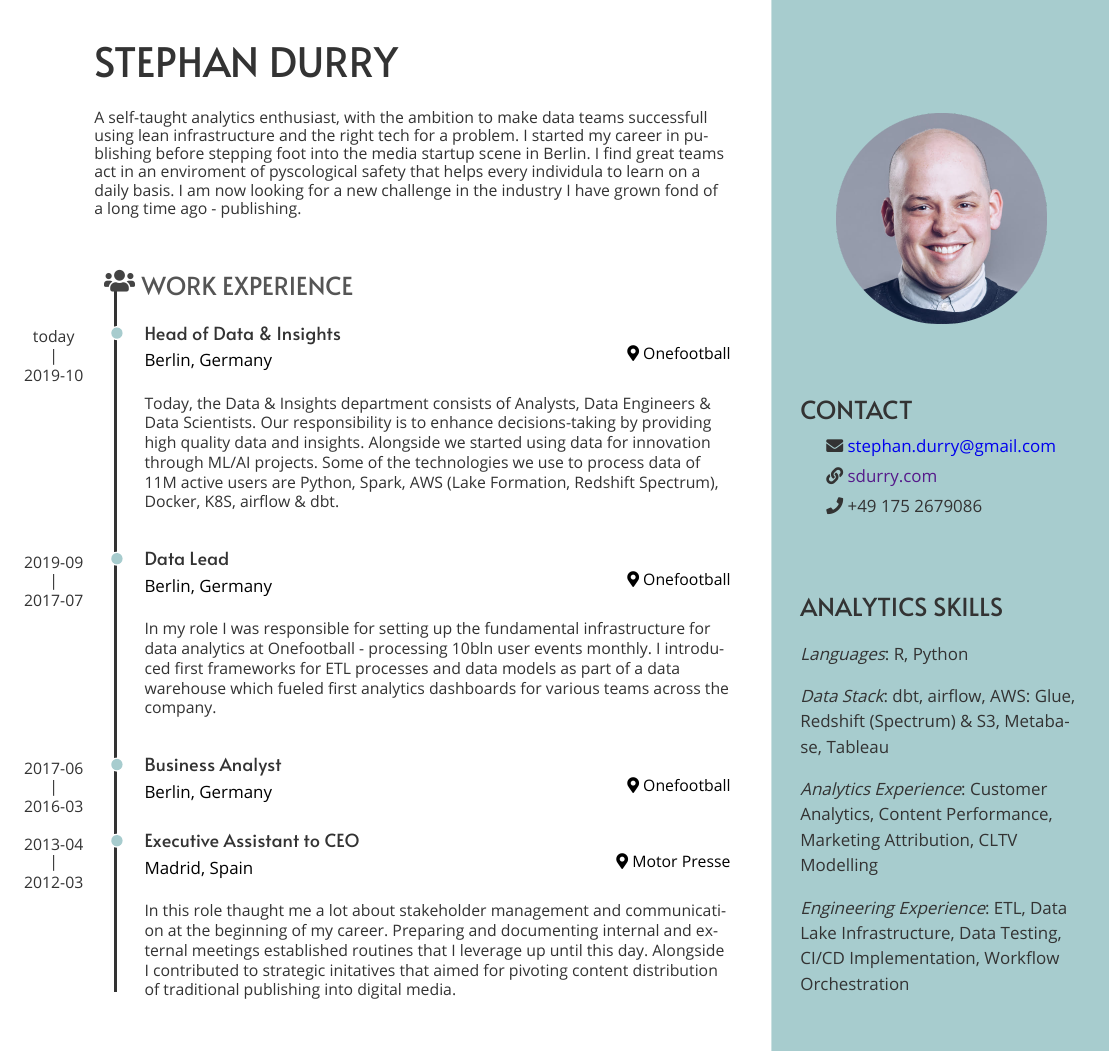
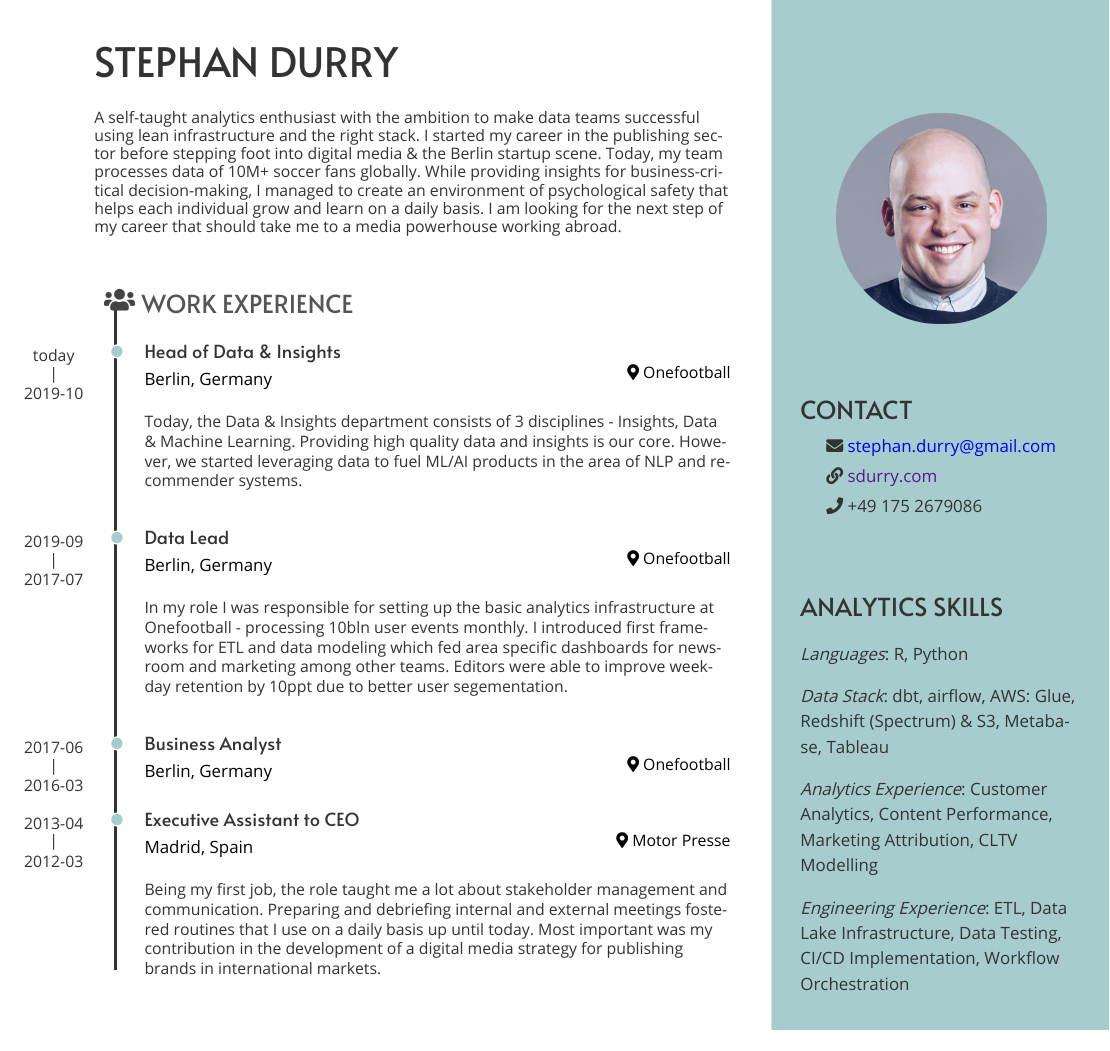
Before and after one commit to sdurry/resume, an R Markdown document (resume.Rmd): part of the page, cut so that both start at the same text. The pictures show the output file resume.pdf that the author committed with the source.

Commit message:
Improve paragraphs

````diff
--- a/data/positions.csv
+++ b/data/positions.csv
@@ -5,10 +5,10 @@ partical_education;false;Intern Sales;Germany;Cologne;Sport Informations Dienst;
 partical_education;false;Intern Business Development;Germany;Hamburg;Gruner+Jahr;2011-11-01;2012-02-28;
 partical_education;false;Working Student Business Development;Germany;Stuttgart;Motor Presse;2013-05-01;2015-03-31;
 partical_education;false;Working Student Data Analytics;Germany;Berlin;datapine;2015-05-01;2016-02-28;
-industry;true;Executive Assistant to CEO;Spain;Madrid;Motor Presse;2012-03-01;2013-04-30;In this role thaught me a lot about stakeholder management and communication at the beginning of my career. Preparing and documenting internal and external meetings established routines that I leverage up until this day. Alongside I contributed to strategic initatives that aimed for pivoting content distribution of traditional publishing into digital media.
+industry;true;Executive Assistant to CEO;Spain;Madrid;Motor Presse;2012-03-01;2013-04-30;Being my first job, the role taught me a lot about stakeholder management and communication. Preparing and debriefing internal and external meetings fostered routines that I use on a daily basis up until today. Most important was my contribution in the development of a digital media strategy for publishing brands in international markets.
 industry;true;Business Analyst;Germany;Berlin;Onefootball;2016-03-01;2017-06-30;
-industry;true;Data Lead;Germany;Berlin;Onefootball;2017-07-01;2019-09-30;In my role I was responsible for setting up the fundamental infrastructure for data analytics at Onefootball - processing 10bln user events monthly. I introduced first frameworks for ETL processes and data models as part of a data warehouse which fueled first analytics dashboards for various teams across the company.
-industry;true;Head of Data & Insights;Germany;Berlin;Onefootball;2019-10-01;;Today, the Data & Insights department consists of Analysts, Data Engineers & Data Scientists. Our responsibility is to enhance decisions-taking by providing high quality data and insights. Alongside we started using data for innovation through ML/AI projects. Some of the technologies we use to process data of 11M active users are Python, Spark, AWS (Lake Formation, Redshift Spectrum), Docker, K8S, airflow & dbt.
+industry;true;Data Lead;Germany;Berlin;Onefootball;2017-07-01;2019-09-30;In my role I was responsible for setting up the basic analytics infrastructure at Onefootball - processing 10bln user events monthly. I introduced first frameworks for ETL and data modeling which fed area specific dashboards for newsroom and marketing among other teams. Editors were able to improve weekday retention by 10ppt due to better user segementation.
+industry;true;Head of Data & Insights;Germany;Berlin;Onefootball;2019-10-01;;Today, the Data & Insights department consists of 3 disciplines - Insights, Data & Machine Learning. Providing high quality data and insights is our core. However, we started leveraging data to fuel ML/AI products in the area of NLP and recommender systems.
 education;true;B.Sc Business Administration;Germany;Cologne;University of Cologne;2007-08-01;2010-03-31;
 education;true;M.Sc Business Administration;Germany;Aachen;RWTH Aachen;2013-04-01;2015-03-31;
 extracurricular_activity;false;Youth team coach;Germany;Cologne;Pulheimer Sport-Club;2008-10-01;2011-09-30;test
--- a/resume.Rmd
+++ b/resume.Rmd
@@ -82,7 +82,12 @@ Stephan Durry {#title}
 --------------------------------------------------------------------------------
 
 ```{r}
-intro_text <- "A self-taught analytics enthusiast, with the ambition to make data teams successfull using lean  infrastructure and the right tech for a problem. I started my career in publishing before stepping foot into the media startup scene in Berlin. I find great teams act in an enviroment of pyscological safety that helps every individula to learn on a daily basis. I am now looking for a new challenge in the industry I have grown fond of a long time ago - publishing."
+intro_text <- "A self-taught analytics enthusiast with the ambition to make data teams successful using lean
+infrastructure and the right stack. I started my career in the publishing sector before stepping foot into
+digital media & the Berlin startup scene. Today, my team processes data of 10M+ soccer fans globally. While providing
+insights for business-critical decision-making, I managed to create an environment of psychological safety
+that helps each individual grow and learn on a daily basis.
+I am looking for the next step of my career that should take me to a media powerhouse working abroad."
 cat(intro_text)
 ```
 
````
Also changed, not shown: resume.pdf, 3 other files.
